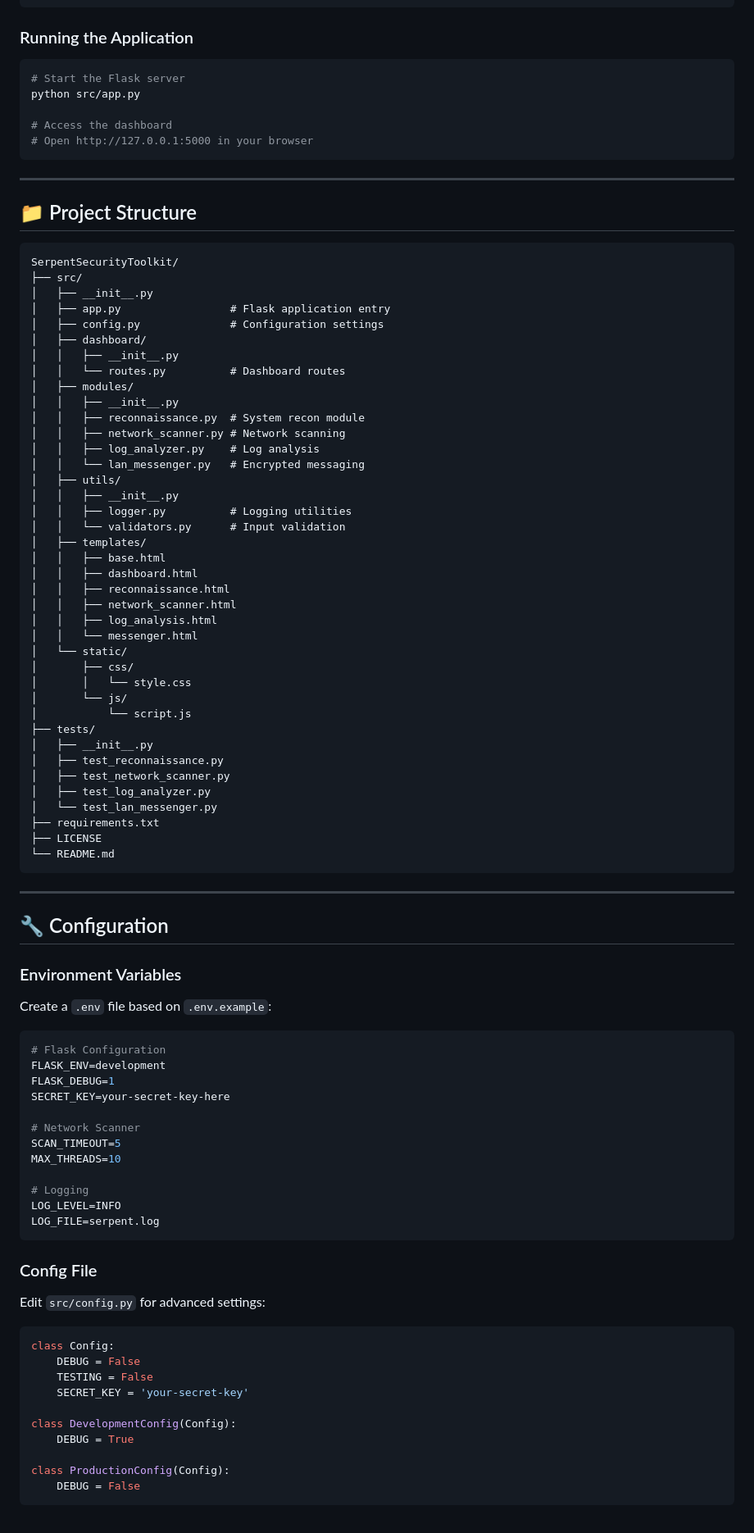
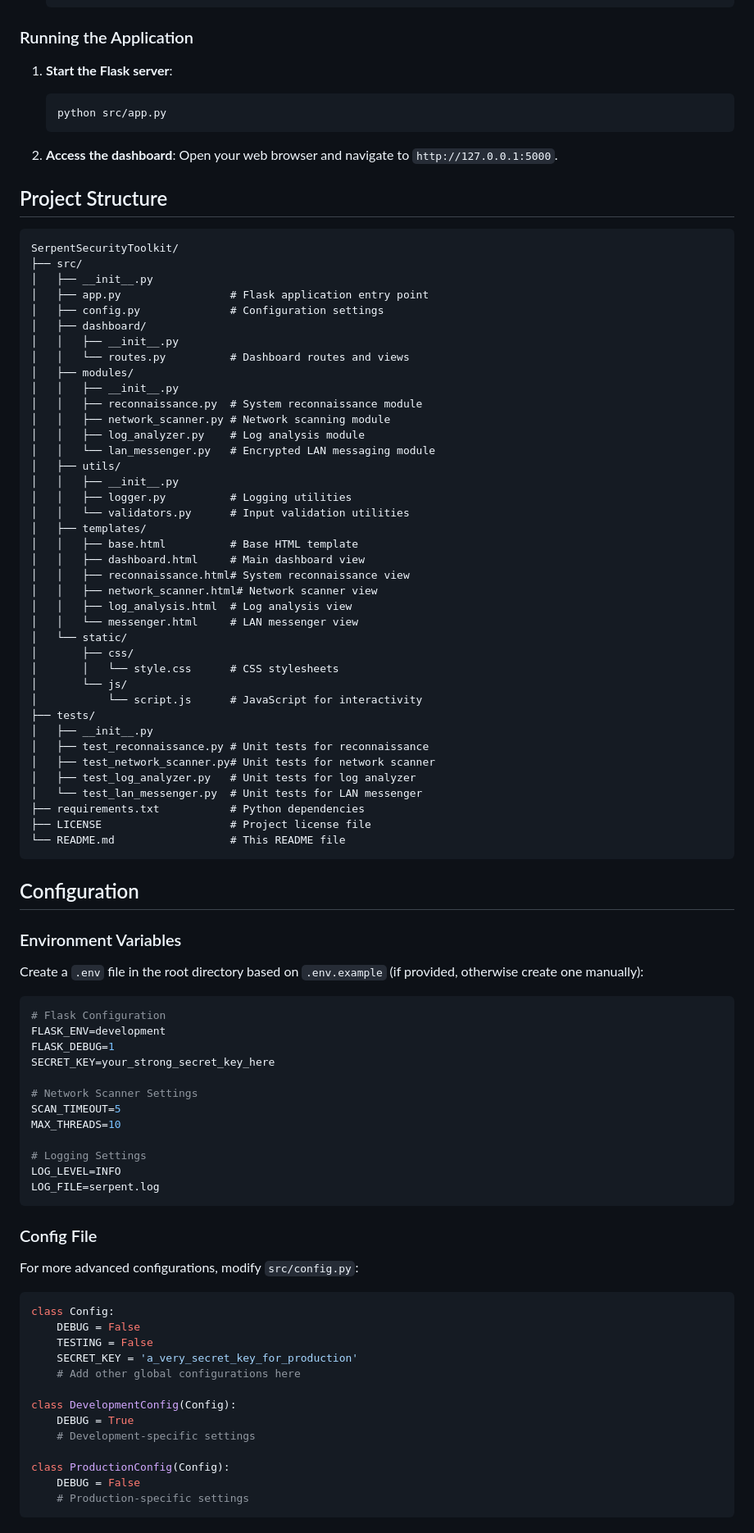
Before and after one commit to BlackOussema/SerpentSecurityToolkit, a Markdown page: README.md, the part around one of its changes. Shown at 82% size. GitHub-like rendering.

````diff
--- a/README.md
+++ b/README.md
@@ -81,97 +75,96 @@ pip install -r requirements.txt
 
 ### Running the Application
 
-```bash
-# Start the Flask server
-python src/app.py
+1.  **Start the Flask server**:
+    ```bash
+    python src/app.py
+    ```
 
-# Access the dashboard
-# Open http://127.0.0.1:5000 in your browser
-```
+2.  **Access the dashboard**:
+    Open your web browser and navigate to `http://127.0.0.1:5000`.
 
----
-
-## 📁 Project Structure
+## Project Structure
 
 ```
 SerpentSecurityToolkit/
 ├── src/
 │   ├── __init__.py
-│   ├── app.py                 # Flask application entry
+│   ├── app.py                 # Flask application entry point
 │   ├── config.py              # Configuration settings
 │   ├── dashboard/
 │   │   ├── __init__.py
-│   │   └── routes.py          # Dashboard routes
+│   │   └── routes.py          # Dashboard routes and views
 │   ├── modules/
 │   │   ├── __init__.py
-│   │   ├── reconnaissance.py  # System recon module
-│   │   ├── network_scanner.py # Network scanning
-│   │   ├── log_analyzer.py    # Log analysis
-│   │   └── lan_messenger.py   # Encrypted messaging
+│   │   ├── reconnaissance.py  # System reconnaissance module
+│   │   ├── network_scanner.py # Network scanning module
+│   │   ├── log_analyzer.py    # Log analysis module
+│   │   └── lan_messenger.py   # Encrypted LAN messaging module
 │   ├── utils/
 │   │   ├── __init__.py
 │   │   ├── logger.py          # Logging utilities
-│   │   └── validators.py      # Input validation
+│   │   └── validators.py      # Input validation utilities
 │   ├── templates/
-│   │   ├── base.html
-│   │   ├── dashboard.html
-│   │   ├── reconnaissance.html
-│   │   ├── network_scanner.html
-│   │   ├── log_analysis.html
-│   │   └── messenger.html
+│   │   ├── base.html          # Base HTML template
+│   │   ├── dashboard.html     # Main dashboard view
+│   │   ├── reconnaissance.html# System reconnaissance view
+│   │   ├── network_scanner.html# Network scanner view
+│   │   ├── log_analysis.html  # Log analysis view
+│   │   └── messenger.html     # LAN messenger view
 │   └── static/
 │       ├── css/
-│       │   └── style.css
+│       │   └── style.css      # CSS stylesheets
 │       └── js/
-│           └── script.js
+│           └── script.js      # JavaScript for interactivity
 ├── tests/
 │   ├── __init__.py
-│   ├── test_reconnaissance.py
-│   ├── test_network_scanner.py
-│   ├── test_log_analyzer.py
-│   └── test_lan_messenger.py
-├── requirements.txt
-├── LICENSE
-└── README.md
+│   ├── test_reconnaissance.py # Unit tests for reconnaissance
+│   ├── test_network_scanner.py# Unit tests for network scanner
+│   ├── test_log_analyzer.py   # Unit tests for log analyzer
+│   └── test_lan_messenger.py  # Unit tests for LAN messenger
+├── requirements.txt           # Python dependencies
+├── LICENSE                    # Project license file
+└── README.md                  # This README file
 ```
 
----
-
-## 🔧 Configuration
+## Configuration
 
 ### Environment Variables
 
-Create a `.env` file based on `.env.example`:
+Create a `.env` file in the root directory based on `.env.example` (if provided, otherwise create one manually):
 
 ```bash
 # Flask Configuration
 FLASK_ENV=development
 FLASK_DEBUG=1
-SECRET_KEY=your-secret-key-here
+SECRET_KEY=your_strong_secret_key_here
 
-# Network Scanner
+# Network Scanner Settings
 SCAN_TIMEOUT=5
 MAX_THREADS=10
 
-# Logging
+# Logging Settings
 LOG_LEVEL=INFO
 LOG_FILE=serpent.log
 ```
 
 ### Config File
 
-Edit `src/config.py` for advanced settings:
+For more advanced configurations, modify `src/config.py`:
 
 ```python
 class Config:
     DEBUG = False
     TESTING = False
-    SECRET_KEY = 'your-secret-key'
+    SECRET_KEY = 'a_very_secret_key_for_production'
+    # Add other global configurations here
 
 class DevelopmentConfig(Config):
     DEBUG = True
+    # Development-specific settings
 
 class ProductionConfig(Config):
     DEBUG = False
+    # Production-specific settings
 ```
 
````
Also changed, not shown: other parts of README.md (+96 -135 lines).
